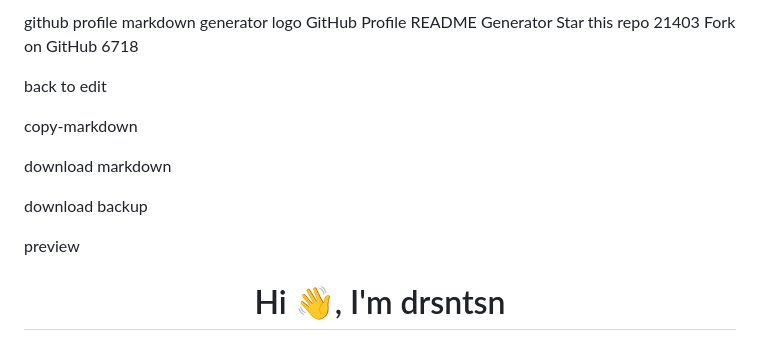
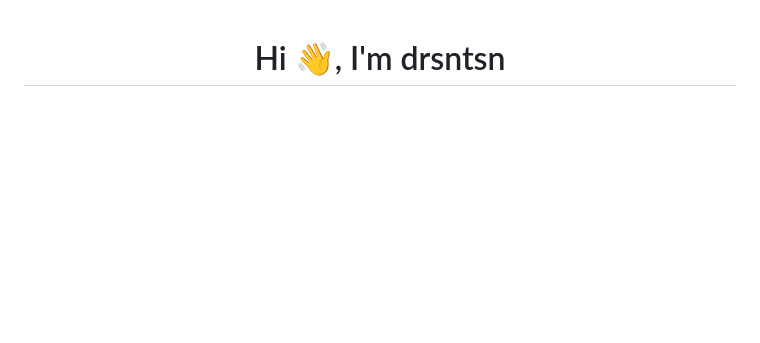
Before and after one commit to drsntsn/drsntsn, a Markdown page: README.md, the part around the change. GitHub-like rendering; blank space fills up the shorter version.

```diff
--- a/README.md
+++ b/README.md
@@ -1,19 +1,4 @@
-github profile markdown generator logo
-GitHub Profile README Generator
-Star this repo
-21403
-Fork on GitHub
-6718
 
-back to edit
-
-copy-markdown
-
-download markdown
-
-download backup
-
-preview
 <h1 align="center">Hi 👋, I'm drsntsn</h1>
 <h3 align="center">A passionate frontend developer from Turkey. I'm a Mine engineer. I interested in Frontend, HTML, CSS, JS</h3>
 
```
